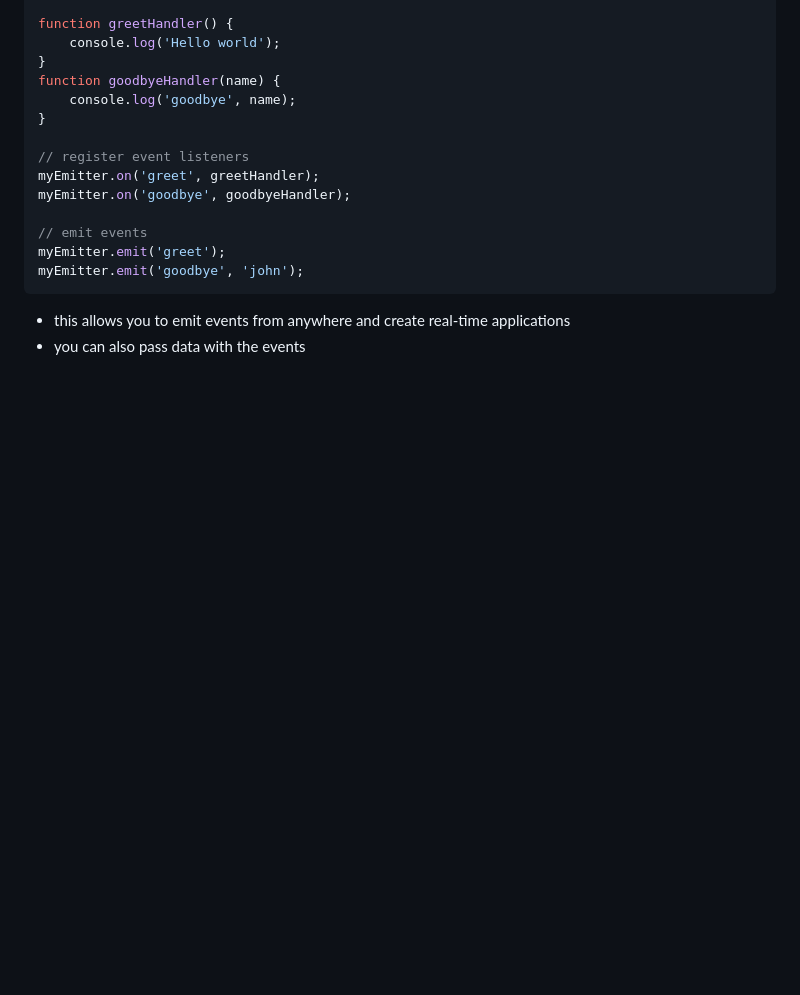
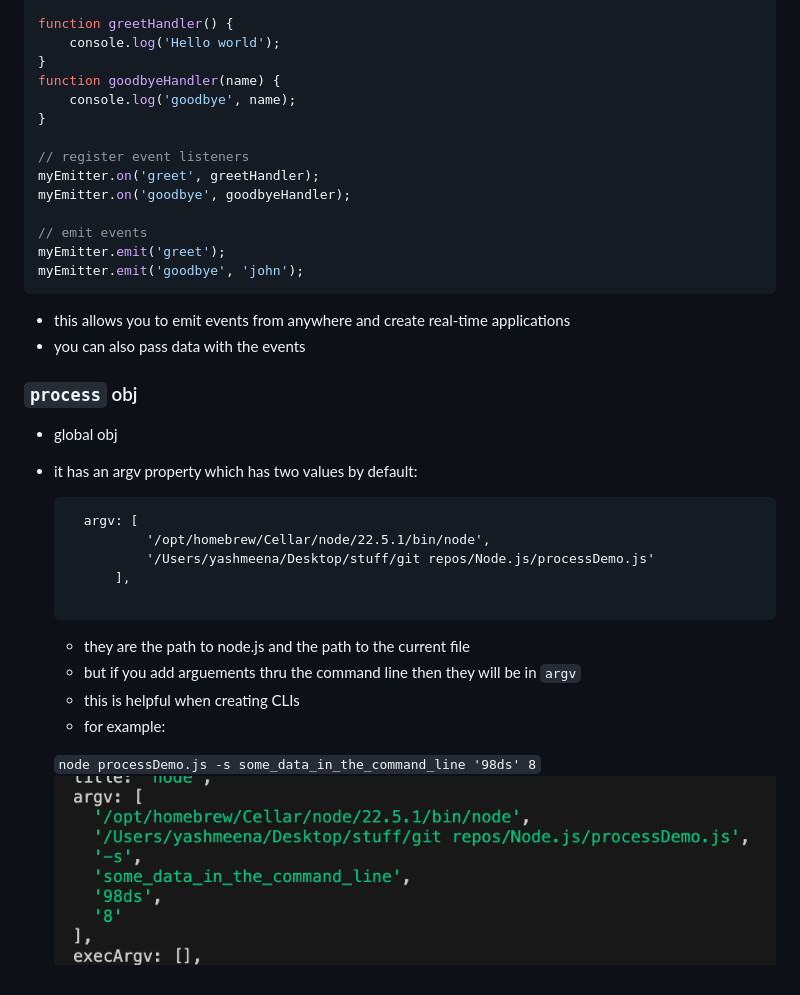
Before and after one commit to Yash-op7/Node.js, a Markdown page: Crash Course.md, the part around the change. Drawn GitHub-style; pictures changed too: image-1.png (added); blank space fills up the shorter version.

Commit message:
process obj

````diff
--- a/Crash Course.md
+++ b/Crash Course.md
@@ -355,3 +355,20 @@ myEmitter.emit('goodbye', 'john');
 ```
 - this allows you to emit events from anywhere and create real-time applications
 - you can also pass data with the events
+
+### `process` obj
+- global obj
+- it has an argv property which has two values by default:
+    <pre>
+    argv: [
+            '/opt/homebrew/Cellar/node/22.5.1/bin/node',
+            '/Users/yashmeena/Desktop/stuff/git repos/Node.js/processDemo.js'
+        ],
+    </pre>
+    - they are the path to node.js and the path to the current file
+    - but if you add arguements thru the command line then they will be in `argv`
+    - this is helpful when creating CLIs
+    - for example:
+
+    `node processDemo.js -s some_data_in_the_command_line '98ds' 8`
+    ![alt text](image-1.png)
````
Also changed, not shown: 1 other file.
